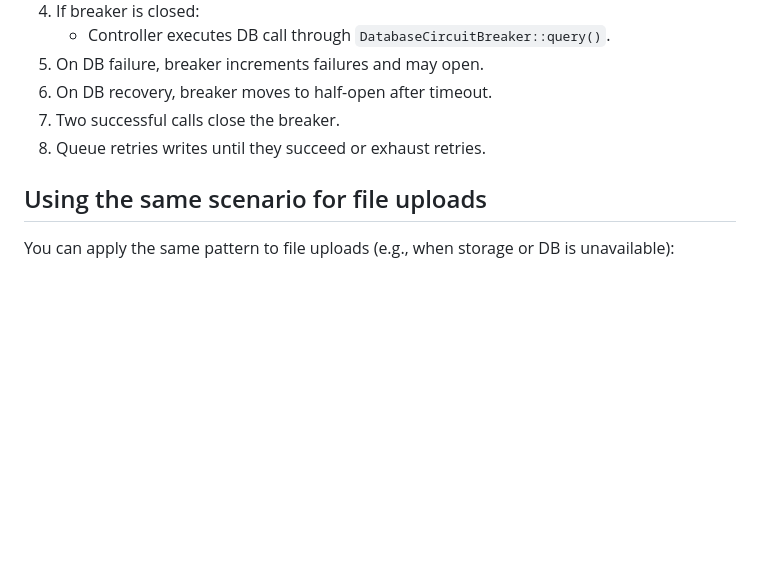
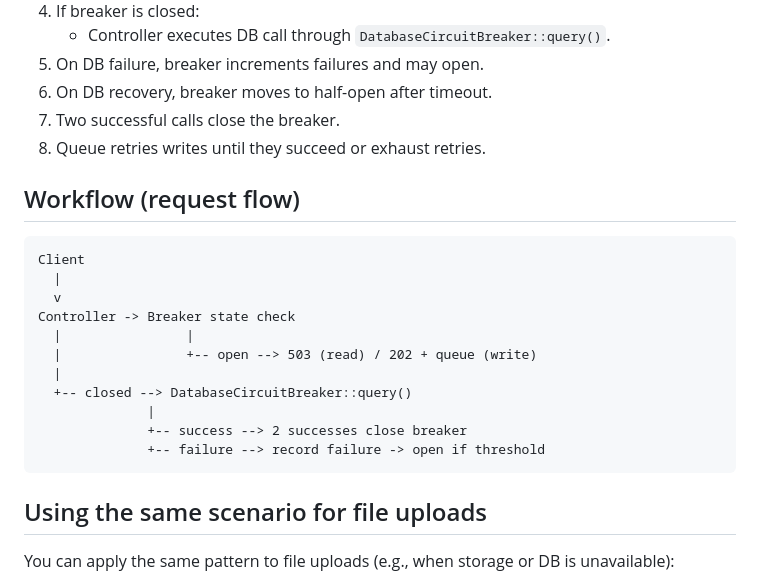
Before and after one commit to niketchandra/api-gateway-testing, a Markdown page: CircuitBreak.md, the part around the change. GitHub-like rendering; blank space fills up the shorter version.

````diff
--- a/CircuitBreak.md
+++ b/CircuitBreak.md
@@ -36,6 +36,21 @@ In `DatabaseCircuitBreaker`, `query()` first runs `SELECT 1`. If that fails, the
 7. Two successful calls close the breaker.
 8. Queue retries writes until they succeed or exhaust retries.
 
+## Workflow (request flow)
+```
+Client
+  |
+  v
+Controller -> Breaker state check
+  |                |
+  |                +-- open --> 503 (read) / 202 + queue (write)
+  |
+  +-- closed --> DatabaseCircuitBreaker::query()
+              |
+              +-- success --> 2 successes close breaker
+              +-- failure --> record failure -> open if threshold
+```
+
 ## Using the same scenario for file uploads
 You can apply the same pattern to file uploads (e.g., when storage or DB is unavailable):
 
````
Also changed, not shown: README.md (+37 -2 lines).
